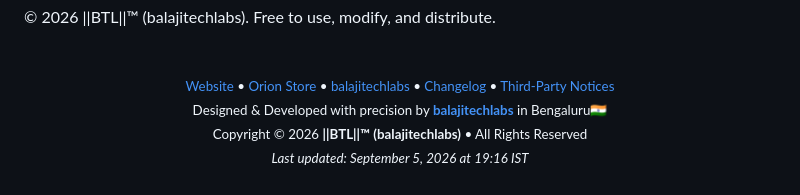
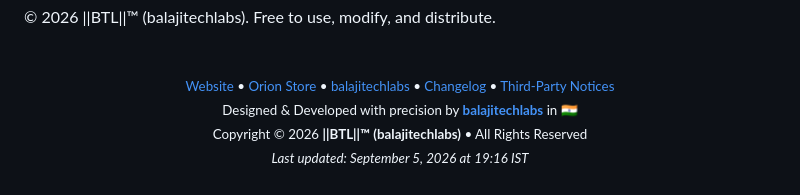
Before and after one commit to Balajitechlabs/quickdash, a Markdown page: README.md, the part around the change. GitHub-like rendering.

Commit message:
Simplify location description in README
Updated the README to simplify the location description.

```diff
--- a/README.md
+++ b/README.md
@@ -278,7 +278,7 @@ QuickDash is licensed under the **PocketOps Custom Open Source Fork License**.
     <a href="CHANGELOG.md">Changelog</a> &bull;
     <a href="THIRD_PARTY_NOTICES.md">Third-Party Notices</a>
     <br/>
-    Designed &amp; Developed with precision by <a href="https://balajitechlab.com"><b>balajitechlabs</b></a> in Bengaluru🇮🇳<br/>
+    Designed &amp; Developed with precision by <a href="https://balajitechlab.com"><b>balajitechlabs</b></a> in 🇮🇳<br/>
     Copyright &copy; 2026 <b>||BTL||™ (balajitechlabs)</b> &bull; All Rights Reserved<br/>
     <i>Last updated: September 5, 2026 at 19:16 IST</i>
   </sub>
```
